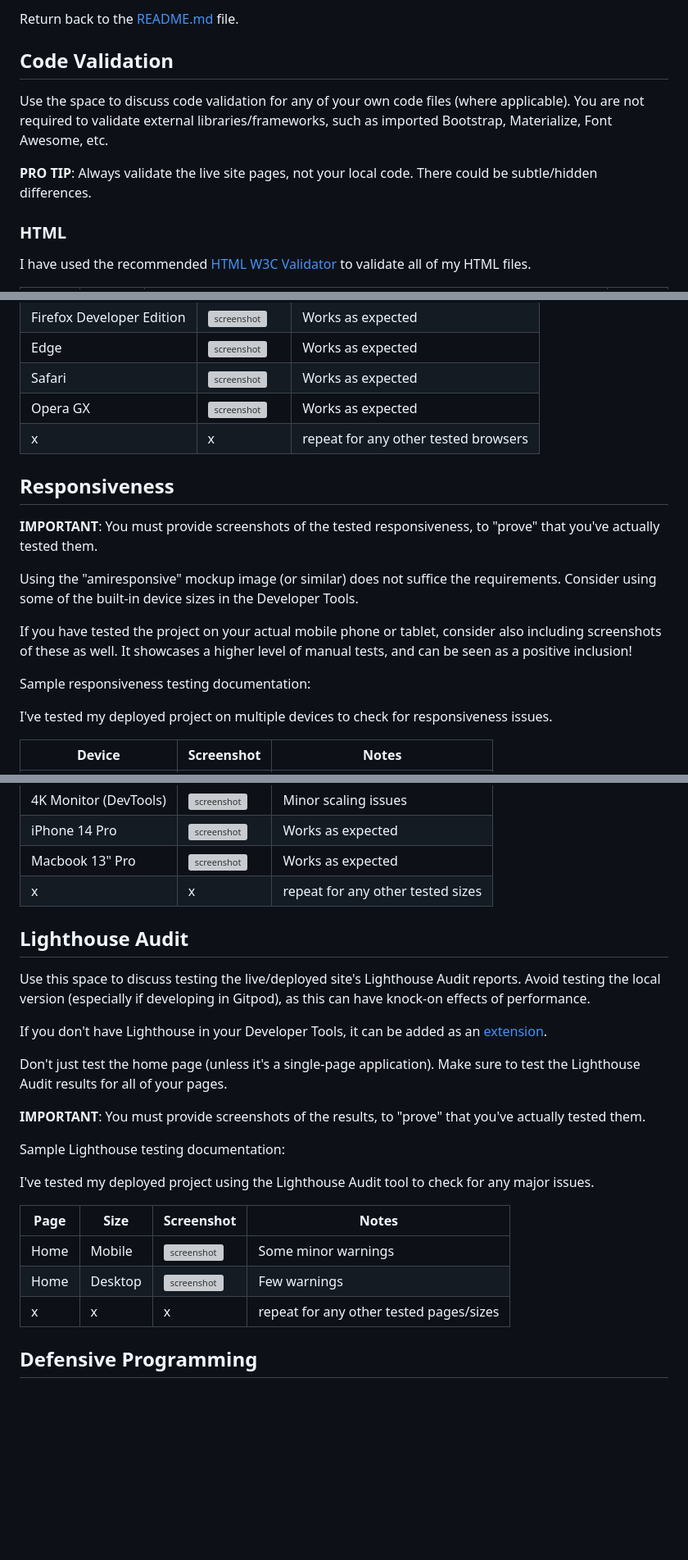
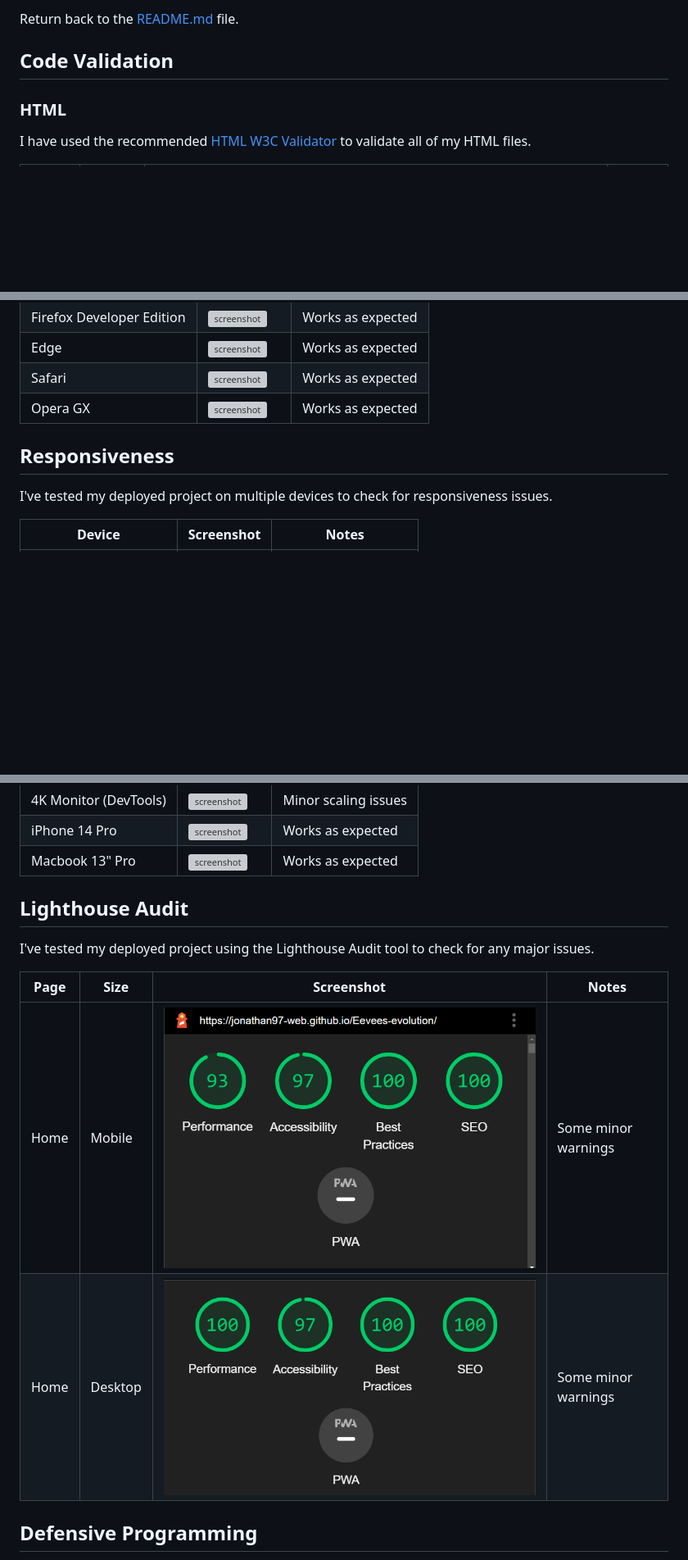
Before and after one commit to Jonathan97-web/Eevees-evolution, a Markdown page: TESTING.md, 3 parts joined by grey strips. Shown: that part at 82% size. GitHub-like rendering; pictures changed too: documentation/image/lighthouse-desktop.png (added), documentation/image/lighthouse-mobile.png (added); blank space fills up the shorter version; grey boxes are pictures that could not be loaded.

Commit message:
Add new content to TESTING.md

```diff
--- a/TESTING.md
+++ b/TESTING.md
@@ -3,12 +3,6 @@
 Return back to the [README.md](README.md) file.
 
 ## Code Validation
-
-Use the space to discuss code validation for any of your own code files (where applicable).
-You are not required to validate external libraries/frameworks, such as imported Bootstrap, Materialize, Font Awesome, etc.
-
-
-**PRO TIP**: Always validate the live site pages, not your local code. There could be subtle/hidden differences.
 
 ### HTML
 
@@ -51,21 +44,8 @@ I've tested my deployed project on multiple browsers to check for compatibility
 | Edge | ![screenshot](/documentation/image/microsoft-edge-compability.png) | Works as expected |
 | Safari | ![screenshot](/documentation/image/safari-macOS-compability.png) | Works as expected |
 | Opera GX | ![screenshot](/documentation/image/opera-gx-compability.png) | Works as expected |
-| x | x | repeat for any other tested browsers |
 
 ## Responsiveness
-
-
-
-**IMPORTANT**: You must provide screenshots of the tested responsiveness, to "prove" that you've actually tested them.
-
-Using the "amiresponsive" mockup image (or similar) does not suffice the requirements.
-Consider using some of the built-in device sizes in the Developer Tools.
-
-If you have tested the project on your actual mobile phone or tablet, consider also including screenshots of these as well.
-It showcases a higher level of manual tests, and can be seen as a positive inclusion!
-
-Sample responsiveness testing documentation:
 
 I've tested my deployed project on multiple devices to check for responsiveness issues.
 
@@ -80,30 +60,15 @@ I've tested my deployed project on multiple devices to check for responsiveness
 | 4K Monitor (DevTools) | ![screenshot](/documentation/image/4k-responsive-devtools.png) | Minor scaling issues |
 | iPhone 14 Pro | ![screenshot](documentation/responsive-iphone.png) | Works as expected |
 | Macbook 13" Pro | ![screenshot](/documentation/image/safari-macOS-compability.png) | Works as expected |
-| x | x | repeat for any other tested sizes |
 
 ## Lighthouse Audit
-
-Use this space to discuss testing the live/deployed site's Lighthouse Audit reports.
-Avoid testing the local version (especially if developing in Gitpod), as this can have knock-on effects of performance.
-
-If you don't have Lighthouse in your Developer Tools,
-it can be added as an [extension](https://chrome.google.com/webstore/detail/lighthouse/blipmdconlkpinefehnmjammfjpmpbjk).
-
-Don't just test the home page (unless it's a single-page application).
-Make sure to test the Lighthouse Audit results for all of your pages.
-
-**IMPORTANT**: You must provide screenshots of the results, to "prove" that you've actually tested them.
-
-Sample Lighthouse testing documentation:
 
 I've tested my deployed project using the Lighthouse Audit tool to check for any major issues.
 
 | Page | Size | Screenshot | Notes |
 | --- | --- | --- | --- |
-| Home | Mobile | ![screenshot](documentation/lighthouse-home-mobile.png) | Some minor warnings |
-| Home | Desktop | ![screenshot](documentation/lighthouse-home-desktop.png) | Few warnings |
-| x | x | x | repeat for any other tested pages/sizes |
+| Home | Mobile | ![screenshot](/documentation/image/lighthouse-mobile.png) | Some minor warnings |
+| Home | Desktop | ![screenshot](/documentation/image/lighthouse-desktop.png) | Some minor warnings |
 
 ## Defensive Programming
 
```
Also changed, not shown: other parts of TESTING.md (+0 -2 lines).
